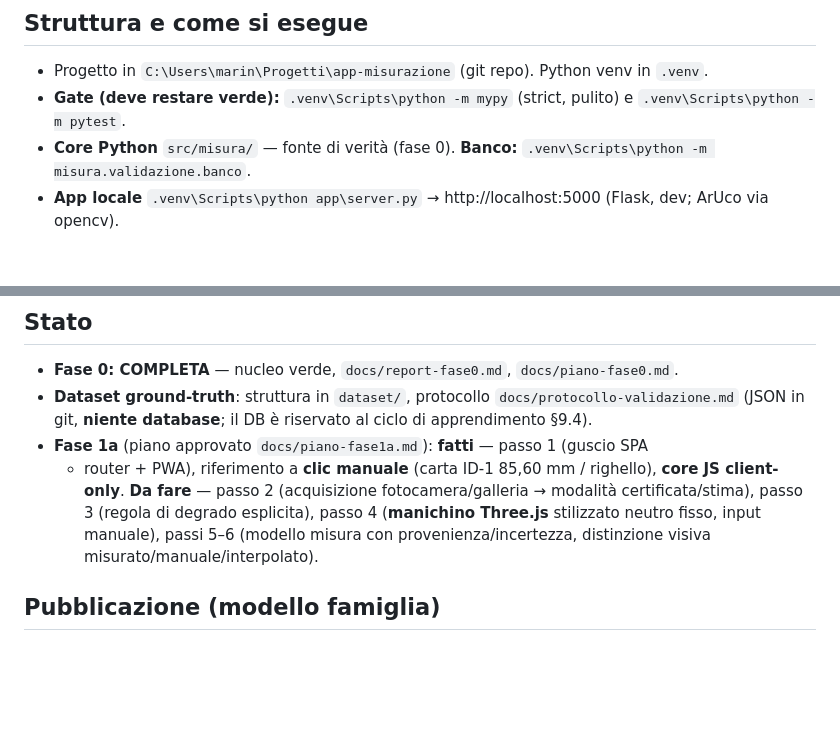
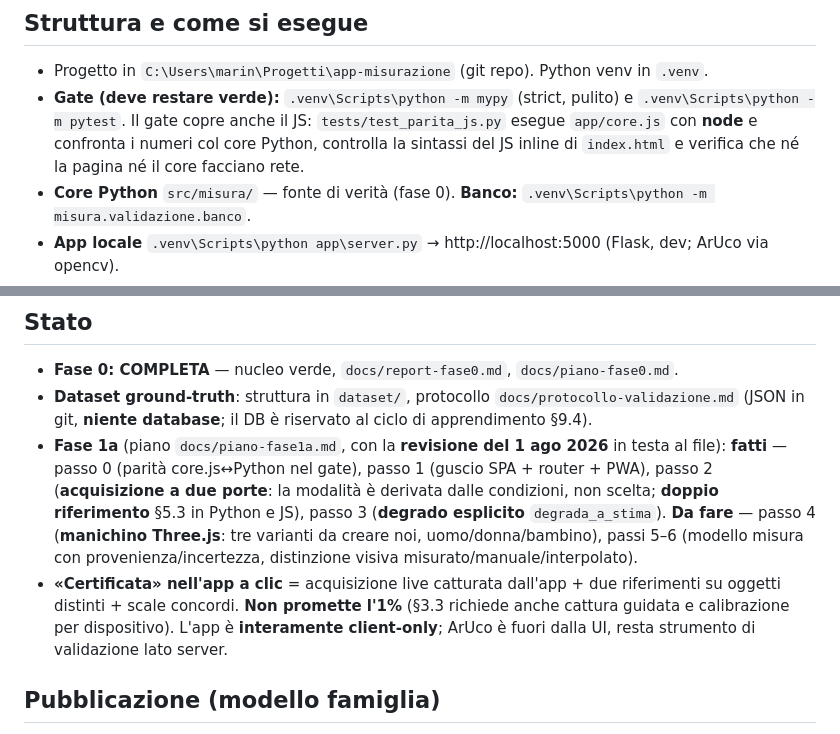
Before and after one commit to Marinovinc/app-misurazione, a Markdown page: CLAUDE.md, 2 parts joined by grey strips. Rendered like a GitHub page; blank space fills up the shorter version.

```diff
--- a/CLAUDE.md
+++ b/CLAUDE.md
@@ -29,6 +29,9 @@ prima classe**. Il numero non esiste mai da solo. Spec: `concept-app-misurazione
 - Progetto in `C:\Users\marin\Progetti\app-misurazione` (git repo). Python venv in `.venv`.
 - **Gate (deve restare verde):**
   `.venv\Scripts\python -m mypy` (strict, pulito) e `.venv\Scripts\python -m pytest`.
+  Il gate copre anche il JS: `tests/test_parita_js.py` esegue `app/core.js` con
+  **node** e confronta i numeri col core Python, controlla la sintassi del JS
+  inline di `index.html` e verifica che né la pagina né il core facciano rete.
 - **Core Python** `src/misura/` — fonte di verità (fase 0). **Banco:** `.venv\Scripts\python -m misura.validazione.banco`.
 - **App locale** `.venv\Scripts\python app\server.py` → http://localhost:5000 (Flask, dev; ArUco via opencv).
 - **Core JS client-only** `app/core.js` — port del percorso manuale; **deve coincidere numericamente col core Python**.
@@ -46,12 +49,19 @@ prima classe**. Il numero non esiste mai da solo. Spec: `concept-app-misurazione
 - **Fase 0: COMPLETA** — nucleo verde, `docs/report-fase0.md`, `docs/piano-fase0.md`.
 - **Dataset ground-truth**: struttura in `dataset/`, protocollo `docs/protocollo-validazione.md`
   (JSON in git, **niente database**; il DB è riservato al ciclo di apprendimento §9.4).
-- **Fase 1a** (piano approvato `docs/piano-fase1a.md`): **fatti** — passo 1 (guscio SPA
-  + router + PWA), riferimento a **clic manuale** (carta ID-1 85,60 mm / righello),
-  **core JS client-only**. **Da fare** — passo 2 (acquisizione fotocamera/galleria →
-  modalità certificata/stima), passo 3 (regola di degrado esplicita), passo 4
-  (**manichino Three.js** stilizzato neutro fisso, input manuale), passi 5–6
-  (modello misura con provenienza/incertezza, distinzione visiva misurato/manuale/interpolato).
+- **Fase 1a** (piano `docs/piano-fase1a.md`, con la **revisione del 1 ago 2026** in
+  testa al file): **fatti** — passo 0 (parità core.js↔Python nel gate), passo 1
+  (guscio SPA + router + PWA), passo 2 (**acquisizione a due porte**: la modalità
+  è derivata dalle condizioni, non scelta; **doppio riferimento** §5.3 in Python e
+  JS), passo 3 (**degrado esplicito** `degrada_a_stima`). **Da fare** — passo 4
+  (**manichino Three.js**: tre varianti da creare noi, uomo/donna/bambino),
+  passi 5–6 (modello misura con provenienza/incertezza, distinzione visiva
+  misurato/manuale/interpolato).
+- **«Certificata» nell'app a clic** = acquisizione live catturata dall'app + due
+  riferimenti su oggetti distinti + scale concordi. **Non promette l'1%** (§3.3
+  richiede anche cattura guidata e calibrazione per dispositivo). L'app è
+  **interamente client-only**; ArUco è fuori dalla UI, resta strumento di
+  validazione lato server.
 
 ## Pubblicazione (modello famiglia)
 
```
Also changed, not shown: docs/piano-fase1a.md (+34 -3 lines).
